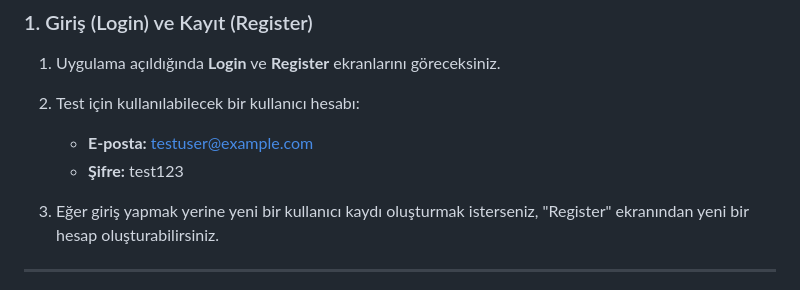
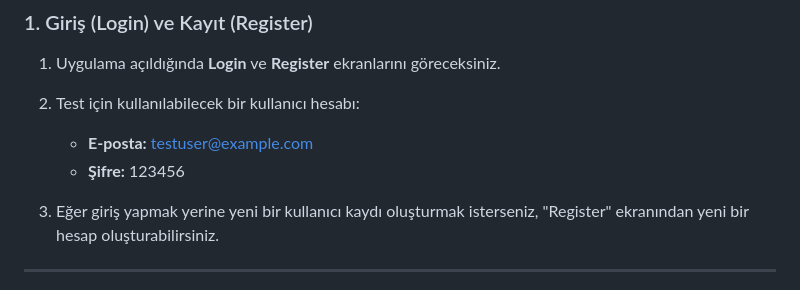
Before and after one commit to goldenmoon67/mr_group-demo, a Markdown page: README.md, the part around the change. GitHub-like rendering.

Commit message:
readme updated for test user credential

```diff
--- a/README.md
+++ b/README.md
@@ -133,7 +133,7 @@ Aşağıdaki linkte deeplink kullanımının test edildiği senaryoda bir video
 1. Uygulama açıldığında **Login** ve **Register** ekranlarını göreceksiniz.
 2. Test için kullanılabilecek bir kullanıcı hesabı:
    - **E-posta:** testuser@example.com
-   - **Şifre:** test123
+   - **Şifre:** 123456
 
 3. Eğer giriş yapmak yerine yeni bir kullanıcı kaydı oluşturmak isterseniz, "Register" ekranından yeni bir hesap oluşturabilirsiniz.
 
```
